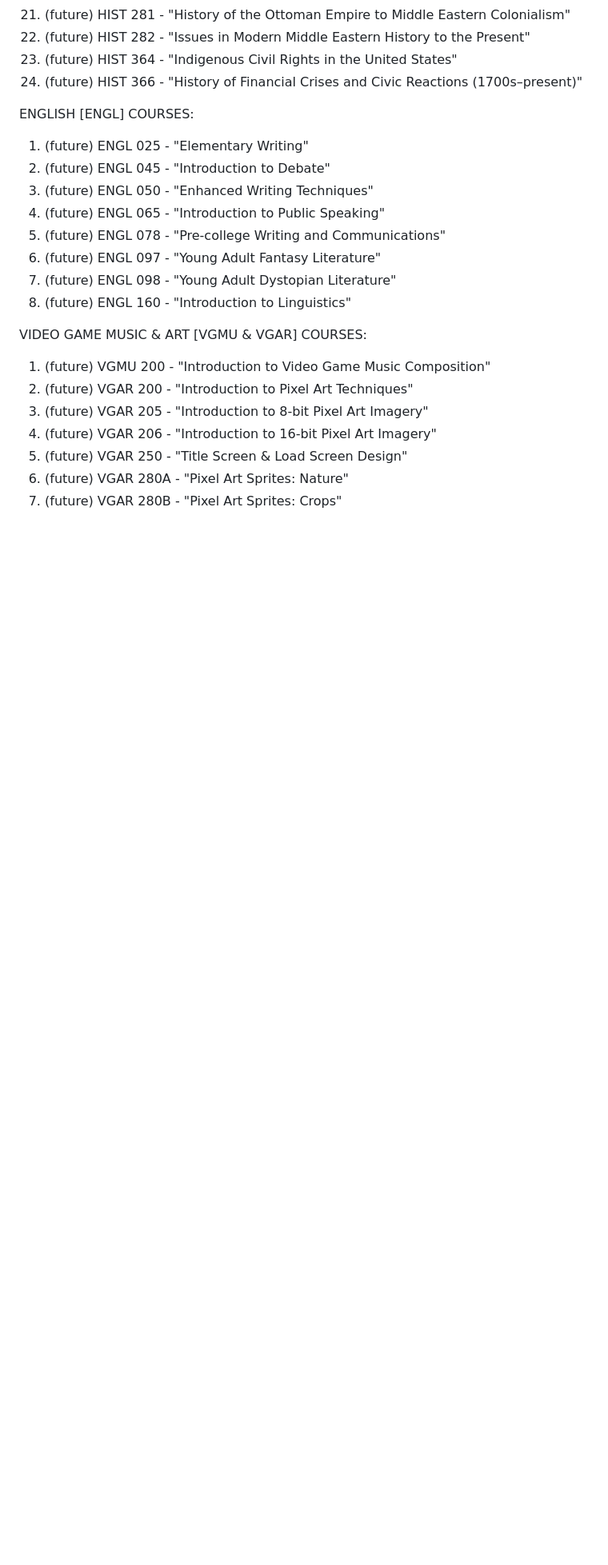
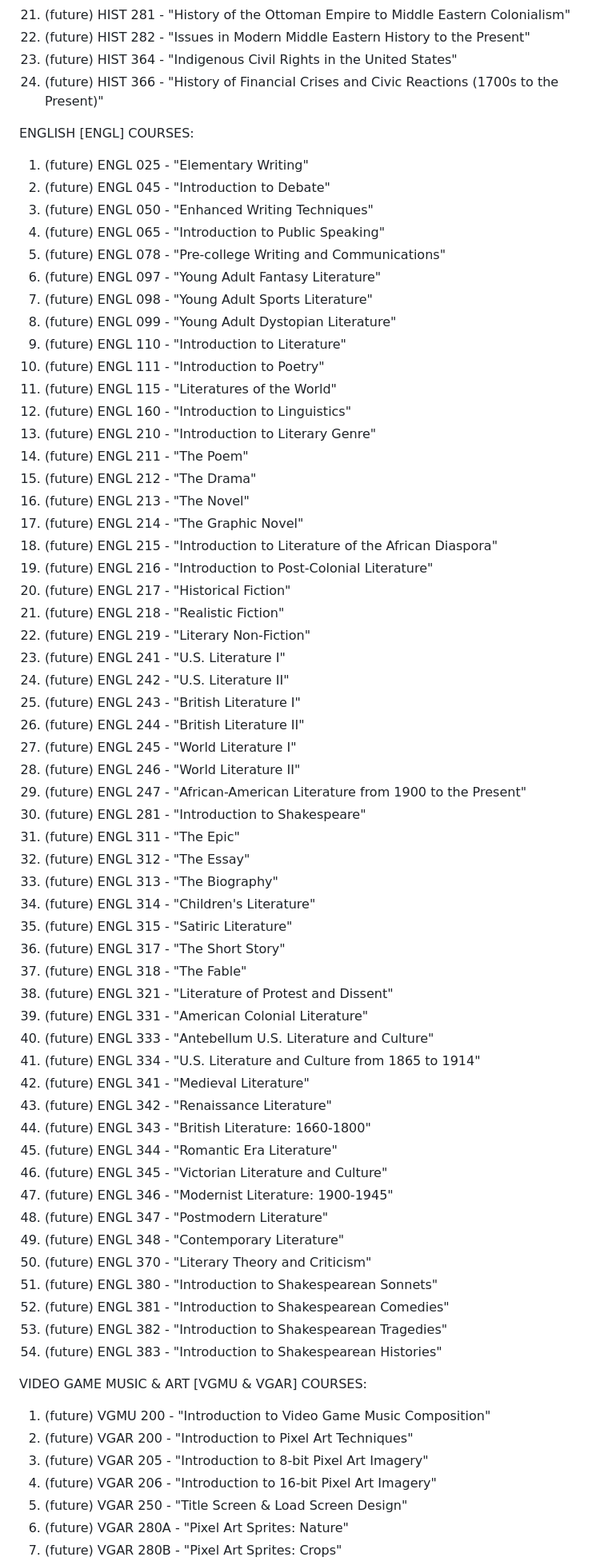
Before and after one commit to tylervanable/EduSelf, a Markdown page: README.md, the part around one of its changes. Shown at 80% size. Rendered like a GitHub page; blank space fills up the shorter version.

Commit message:
Update README.md
Added some new courses

```diff
--- a/README.md
+++ b/README.md
@@ -62,7 +62,7 @@ HISTORY [HIST] COURSES:
 21. (future) HIST 281 - "History of the Ottoman Empire to Middle Eastern Colonialism"
 22. (future) HIST 282 - "Issues in Modern Middle Eastern History to the Present"
 23. (future) HIST 364 - "Indigenous Civil Rights in the United States"
-24. (future) HIST 366 - "History of Financial Crises and Civic Reactions (1700s–present)"
+24. (future) HIST 366 - "History of Financial Crises and Civic Reactions (1700s to the Present)"
 
 ENGLISH [ENGL] COURSES:
 1. (future) ENGL 025 - "Elementary Writing"
@@ -71,8 +71,54 @@ ENGLISH [ENGL] COURSES:
 4. (future) ENGL 065 - "Introduction to Public Speaking"
 5. (future) ENGL 078 - "Pre-college Writing and Communications"
 7. (future) ENGL 097 - "Young Adult Fantasy Literature"
-8. (future) ENGL 098 - "Young Adult Dystopian Literature"
-9. (future) ENGL 160 - "Introduction to Linguistics"
+8. (future) ENGL 098 - "Young Adult Sports Literature"
+9. (future) ENGL 099 - "Young Adult Dystopian Literature"
+10. (future) ENGL 110 - "Introduction to Literature"
+11. (future) ENGL 111 - "Introduction to Poetry"
+12. (future) ENGL 115 - "Literatures of the World"
+13. (future) ENGL 160 - "Introduction to Linguistics"
+14. (future) ENGL 210 - "Introduction to Literary Genre"
+15. (future) ENGL 211 - "The Poem"
+16. (future) ENGL 212 - "The Drama"
+17. (future) ENGL 213 - "The Novel"
+18. (future) ENGL 214 - "The Graphic Novel"
+19. (future) ENGL 215 - "Introduction to Literature of the African Diaspora"
+20. (future) ENGL 216 - "Introduction to Post-Colonial Literature"
+21. (future) ENGL 217 - "Historical Fiction"
+22. (future) ENGL 218 - "Realistic Fiction"
+23. (future) ENGL 219 - "Literary Non-Fiction"
+24. (future) ENGL 241 - "U.S. Literature I"
+25. (future) ENGL 242 - "U.S. Literature II"
+26. (future) ENGL 243 - "British Literature I"
+27. (future) ENGL 244 - "British Literature II"
+28. (future) ENGL 245 - "World Literature I"
+29. (future) ENGL 246 - "World Literature II"
+30. (future) ENGL 247 - "African-American Literature from 1900 to the Present"
+31. (future) ENGL 281 - "Introduction to Shakespeare"
+32. (future) ENGL 311 - "The Epic"
+33. (future) ENGL 312 - "The Essay"
+34. (future) ENGL 313 - "The Biography"
+35. (future) ENGL 314 - "Children's Literature"
+36. (future) ENGL 315 - "Satiric Literature"
+37. (future) ENGL 317 - "The Short Story"
+38. (future) ENGL 318 - "The Fable"
+39. (future) ENGL 321 - "Literature of Protest and Dissent"
+40. (future) ENGL 331 - "American Colonial Literature"
+41. (future) ENGL 333 - "Antebellum U.S. Literature and Culture"
+42. (future) ENGL 334 - "U.S. Literature and Culture from 1865 to 1914"
+43. (future) ENGL 341 - "Medieval Literature"
+44. (future) ENGL 342 - "Renaissance Literature"
+45. (future) ENGL 343 - "British Literature: 1660-1800"
+46. (future) ENGL 344 - "Romantic Era Literature"
+47. (future) ENGL 345 - "Victorian Literature and Culture"
+48. (future) ENGL 346 - "Modernist Literature: 1900-1945"
+49. (future) ENGL 347 - "Postmodern Literature"
+50. (future) ENGL 348 - "Contemporary Literature"
+51. (future) ENGL 370 - "Literary Theory and Criticism"
+52. (future) ENGL 380 - "Introduction to Shakespearean Sonnets"
+53. (future) ENGL 381 - "Introduction to Shakespearean Comedies"
+54. (future) ENGL 382 - "Introduction to Shakespearean Tragedies"
+55. (future) ENGL 383 - "Introduction to Shakespearean Histories"
 
 VIDEO GAME MUSIC & ART [VGMU & VGAR] COURSES:
 1. (future) VGMU 200 - "Introduction to Video Game Music Composition"
```
Also changed, not shown: other parts of README.md (+2 -2 lines).
